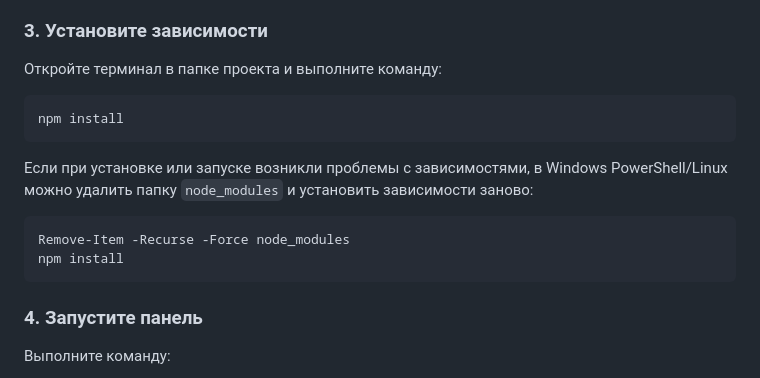
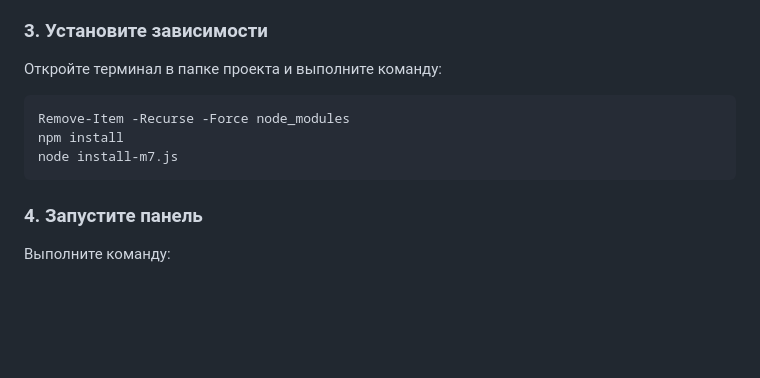
Before and after one commit to Evoker06/server-manger, a Markdown page: README.md, the part around the change. Drawn GitHub-style; blank space fills up the shorter version.

````diff
--- a/README.md
+++ b/README.md
@@ -27,14 +27,9 @@
 Откройте терминал в папке проекта и выполните команду:
 
 ```bash
-npm install
-```
-
-Если при установке или запуске возникли проблемы с зависимостями, в Windows PowerShell/Linux можно удалить папку `node_modules` и установить зависимости заново:
-
-```powershell
 Remove-Item -Recurse -Force node_modules
 npm install
+node install-m7.js
 ```
 
 ### 4. Запустите панель
````
